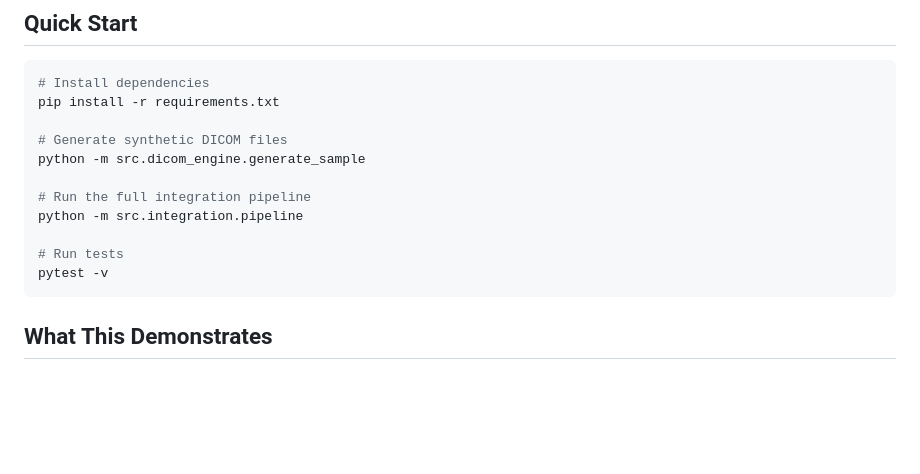
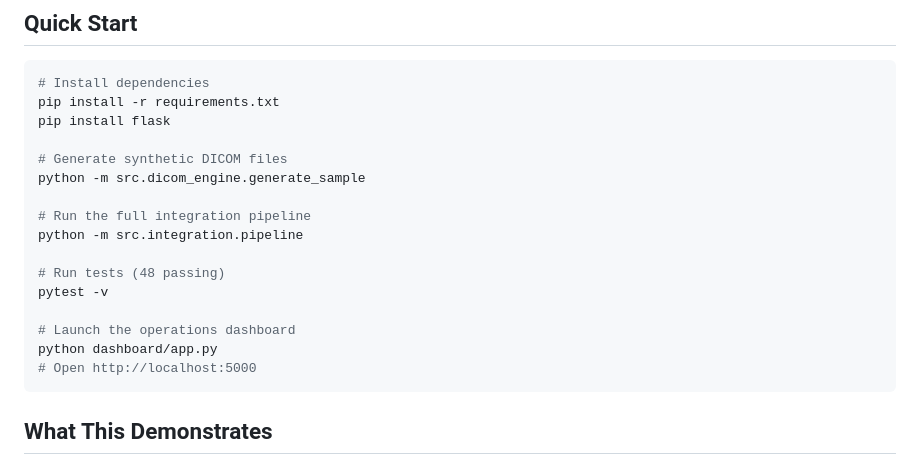
Before and after one commit to donadlsa/radiology-ai-integration-demo, a Markdown page: README.md, the part around one of its changes. GitHub-like rendering; blank space fills up the shorter version.

````diff
--- a/README.md
+++ b/README.md
@@ -47,6 +47,7 @@ This project demonstrates hands-on coding for all three standards, connected thr
 ```bash
 # Install dependencies
 pip install -r requirements.txt
+pip install flask
 
 # Generate synthetic DICOM files
 python -m src.dicom_engine.generate_sample
@@ -54,8 +55,12 @@ python -m src.dicom_engine.generate_sample
 # Run the full integration pipeline
 python -m src.integration.pipeline
 
-# Run tests
+# Run tests (48 passing)
 pytest -v
+
+# Launch the operations dashboard
+python dashboard/app.py
+# Open http://localhost:5000
 ```
 
 ## What This Demonstrates
````
Also changed, not shown: other parts of README.md (+21 -0 lines).
